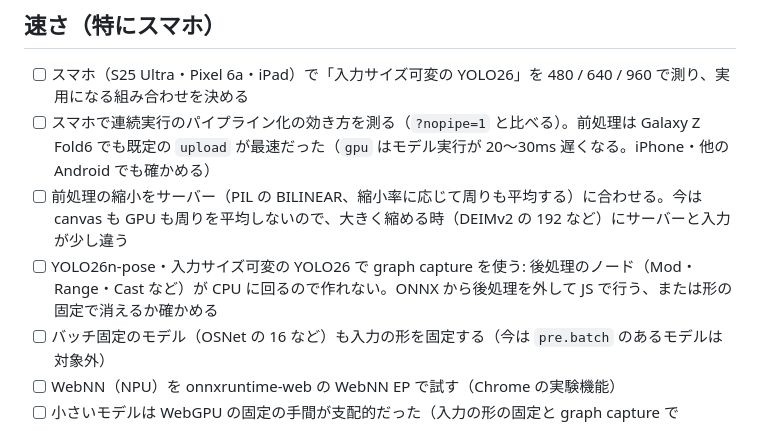
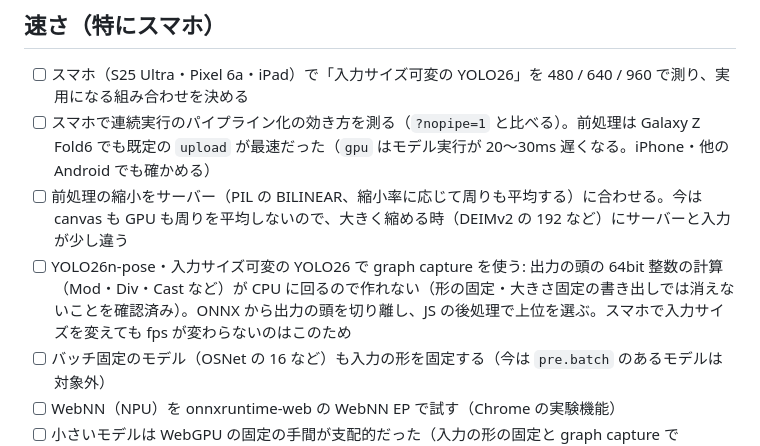
Before and after one commit to YoshiRi/cv-playground, a Markdown page: docs/TODO.md, the part around the change. Rendered like a GitHub page.

```diff
--- a/docs/TODO.md
+++ b/docs/TODO.md
@@ -5,7 +5,7 @@
 - [ ] スマホ（S25 Ultra・Pixel 6a・iPad）で「入力サイズ可変の YOLO26」を 480 / 640 / 960 で測り、実用になる組み合わせを決める
 - [ ] スマホで連続実行のパイプライン化の効き方を測る（`?nopipe=1` と比べる）。前処理は Galaxy Z Fold6 でも既定の `upload` が最速だった（`gpu` はモデル実行が 20〜30ms 遅くなる。iPhone・他の Android でも確かめる）
 - [ ] 前処理の縮小をサーバー（PIL の BILINEAR、縮小率に応じて周りも平均する）に合わせる。今は canvas も GPU も周りを平均しないので、大きく縮める時（DEIMv2 の 192 など）にサーバーと入力が少し違う
-- [ ] YOLO26n-pose・入力サイズ可変の YOLO26 で graph capture を使う: 後処理のノード（Mod・Range・Cast など）が CPU に回るので作れない。ONNX から後処理を外して JS で行う、または形の固定で消えるか確かめる
+- [ ] YOLO26n-pose・入力サイズ可変の YOLO26 で graph capture を使う: 出力の頭の 64bit 整数の計算（Mod・Div・Cast など）が CPU に回るので作れない（形の固定・大きさ固定の書き出しでは消えないことを確認済み）。ONNX から出力の頭を切り離し、JS の後処理で上位を選ぶ。スマホで入力サイズを変えても fps が変わらないのはこのため
 - [ ] バッチ固定のモデル（OSNet の 16 など）も入力の形を固定する（今は `pre.batch` のあるモデルは対象外）
 - [ ] WebNN（NPU）を onnxruntime-web の WebNN EP で試す（Chrome の実験機能）
 - [ ] 小さいモデルは WebGPU の固定の手間が支配的だった（入力の形の固定と graph capture で DEIMv2 Atto 192 は 4.7ms まで縮んだので、WASM との比べ直しから）。端末ごとに WebGPU と WASM の速い方を自動で選ぶ
```
Also changed, not shown: docs/NOTES.md (+1 -0 lines).
